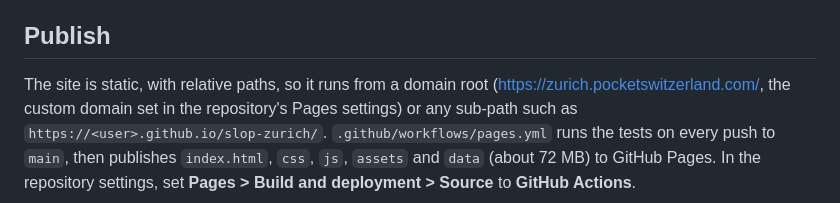
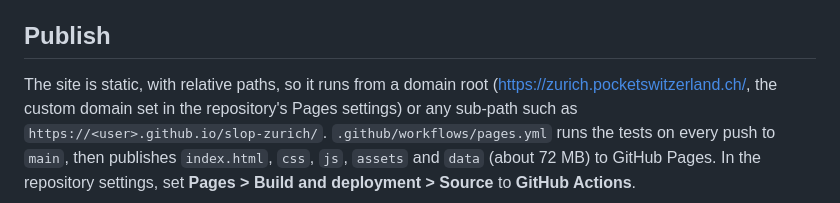
Before and after one commit to colorfield/slop-zurich, a Markdown page: README.md, the part around one of its changes. Drawn GitHub-style.

Commit message:
docs: zurich.pocketswitzerland.ch as the canonical domain
Co-Authored-By: Claude Opus 5.5 <noreply@anthropic.com>

```diff
--- a/README.md
+++ b/README.md
@@ -49,7 +49,7 @@ A WebGPU-capable browser is needed (recent Chrome, Edge or Safari).
 
 ## Publish
 
-The site is static, with relative paths, so it runs from a domain root (https://zurich.pocketswitzerland.com/, the
+The site is static, with relative paths, so it runs from a domain root (https://zurich.pocketswitzerland.ch/, the
 custom domain set in the repository's Pages settings) or any sub-path such as `https://<user>.github.io/slop-zurich/`.
 `.github/workflows/pages.yml` runs the tests on every push to `main`, then publishes `index.html`, `css`, `js`,
 `assets` and `data` (about 72 MB) to GitHub Pages. In the repository settings, set **Pages > Build and deployment >
```
Also changed, not shown: other parts of README.md (+1 -1 lines).
